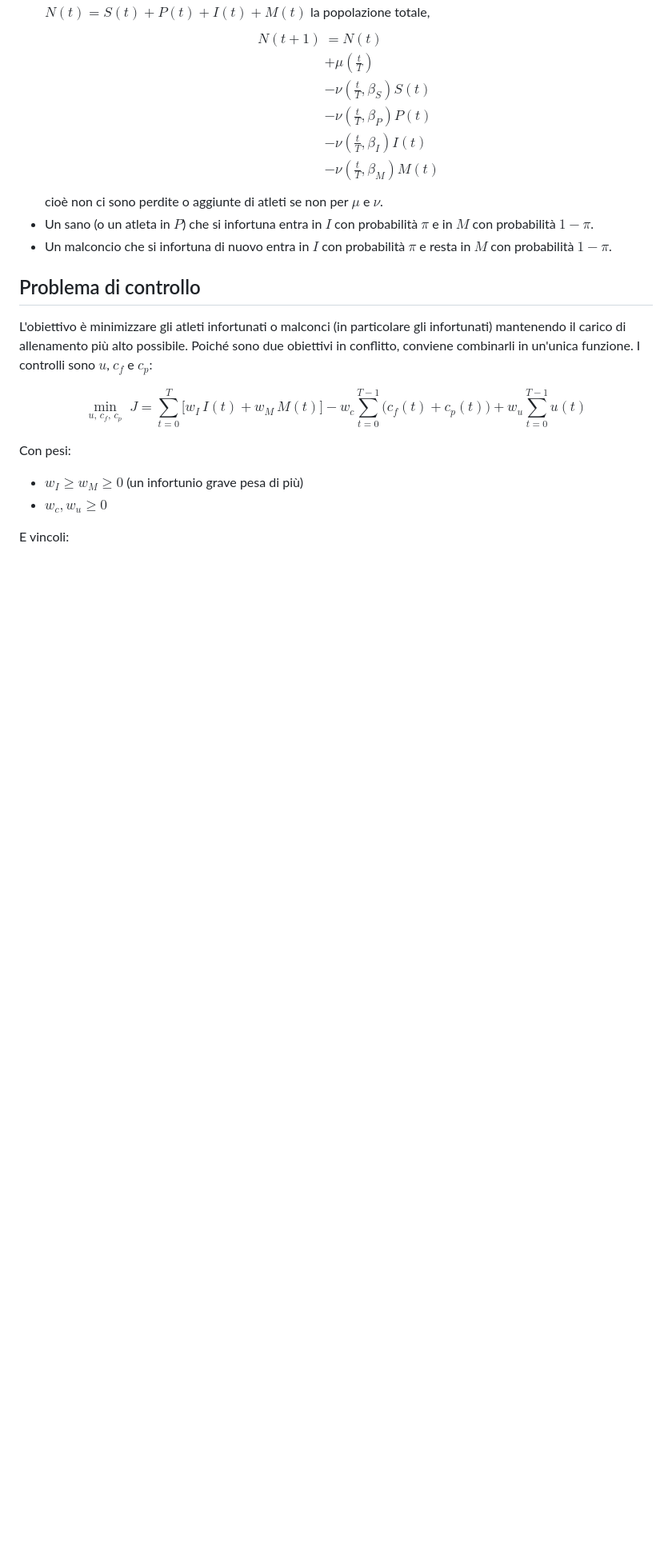
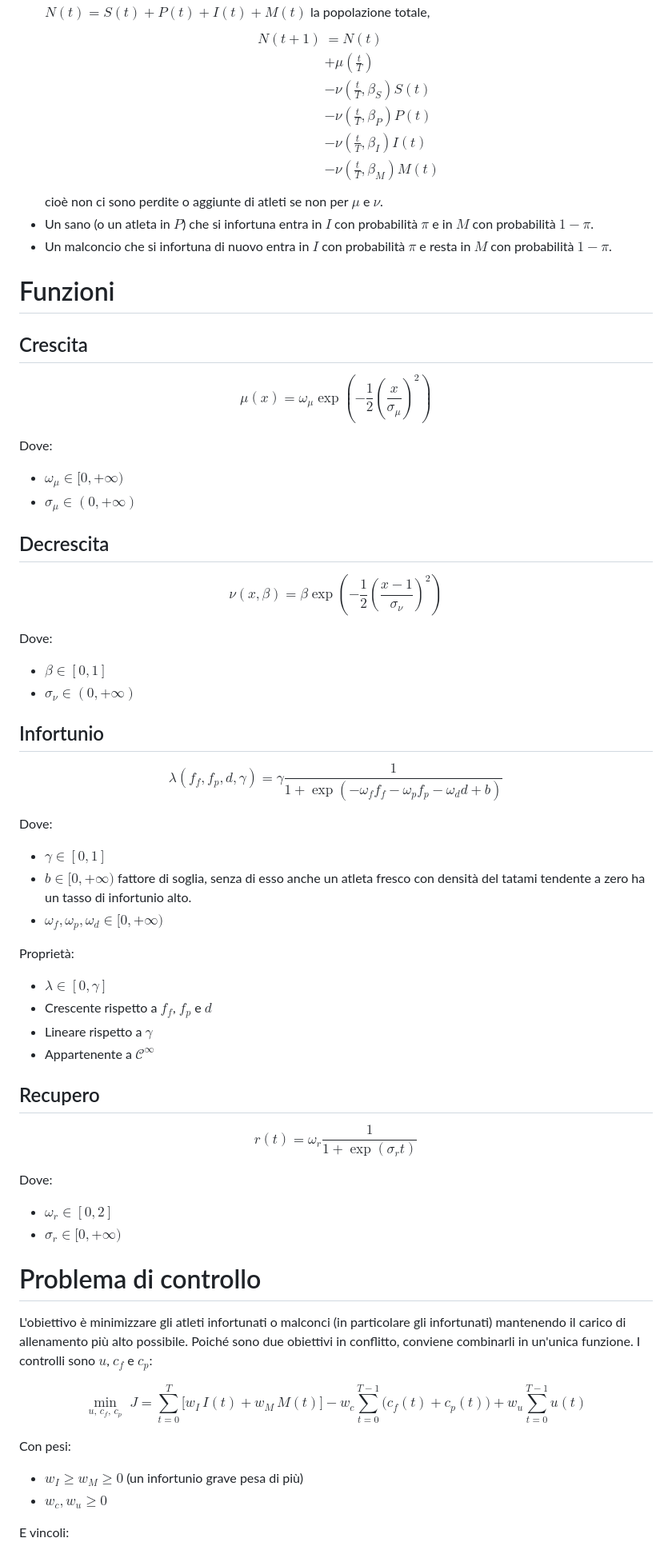
Before and after one commit to Urbani-Ludovico/bachelor-thesis, a Markdown page: modello/modello.md, the part around one of its changes. Shown at 80% size. Rendered like a GitHub page; blank space fills up the shorter version.

Commit message:
Added functions

```diff
--- a/modello/modello.md
+++ b/modello/modello.md
@@ -168,7 +168,61 @@ e analogamente per $P$ e $M$.
 - Un malconcio che si infortuna di nuovo entra in $I$ con probabilità $\pi$ e resta in $M$ con probabilità $1-\pi$.
 
 
-## Problema di controllo
+# Funzioni
+
+## Crescita
+
+$$
+    \mu(x) = \omega_\mu \exp\left(-\frac{1}{2}\left(\frac{x}{\sigma_\mu}\right)^{2}\right)
+$$
+
+Dove:
+
+- $\omega_\mu \in [0, +\infty)$
+- $\sigma_\mu \in (0, +\infty)$
+
+## Decrescita
+
+$$
+    \nu(x, \beta) = \beta \exp\left(-\frac{1}{2}\left(\frac{x - 1}{\sigma_\nu}\right)^{2}\right)
+$$
+
+Dove:
+
+- $\beta \in [0, 1]$
+- $\sigma_\nu \in (0, +\infty)$
+
+## Infortunio
+
+$$
+    \lambda\left(f_f, f_p, d, \gamma\right) = \gamma \frac{1}{1 + \exp\left(-\omega_f f_f - \omega_p f_p - \omega_d d + b\right)}
+$$
+
+Dove:
+
+- $\gamma \in [0,1]$
+- $b \in [0, +\infty)$ fattore di soglia, senza di esso anche un atleta fresco con densità del tatami tendente a zero ha un tasso di infortunio alto.
+- $\omega_f, \omega_p, \omega_d \in [0, +\infty)$
+
+Proprietà:
+
+- $\lambda \in [0, \gamma]$
+- Crescente rispetto a $f_f$, $f_p$ e $d$
+- Lineare rispetto a $\gamma$
+- Appartenente a $\mathcal{C}^{\infty}$
+
+## Recupero
+
+$$
+    r\left(t\right) = \omega_r \frac{1}{1 + \exp\left(\sigma_r t\right)}
+$$
+
+Dove:
+
+- $\omega_r \in [0, 2]$
+- $\sigma_r \in [0, +\infty)$
+
+# Problema di controllo
 
 L'obiettivo è minimizzare gli atleti infortunati o malconci (in particolare gli infortunati) mantenendo il carico di allenamento più alto possibile. Poiché sono due obiettivi in conflitto, conviene combinarli in un'unica funzione. I controlli sono $u$, $c_f$ e $c_p$:
 
```
Also changed, not shown: other parts of modello/modello.md (+10 -10 lines).
